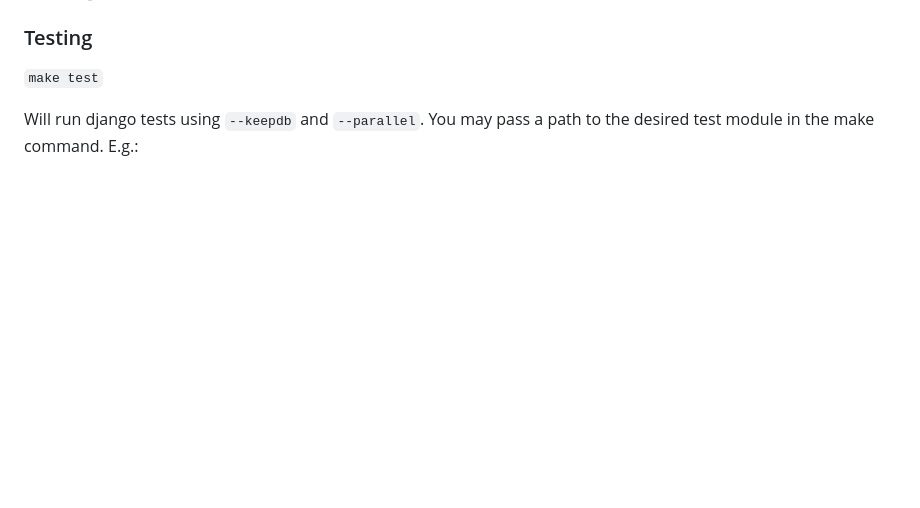
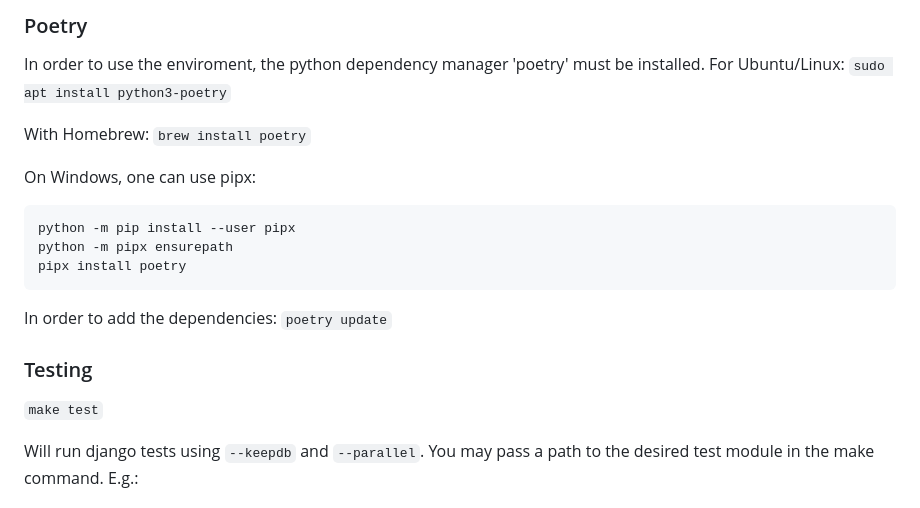
Before and after one commit to CDP-group-9/CDP_Trondheim_Kommune, a Markdown page: README.md, the part around one of its changes. Drawn GitHub-style; blank space fills up the shorter version.

````diff
--- a/README.md
+++ b/README.md
@@ -156,3 +233,20 @@ Check out the links above to see the original bootstrap repo.
+### Poetry
+In order to use the enviroment, the python dependency manager 'poetry' must be installed.
+For Ubuntu/Linux:
+`sudo apt install python3-poetry`
+
+With Homebrew:
+`brew install poetry`
+
+On Windows, one can use pipx:
+```shell
+python -m pip install --user pipx
+python -m pipx ensurepath
+pipx install poetry
+```
+
+In order to add the dependencies:
+`poetry update`
 ### Testing
 
 `make test`
````
Also changed, not shown: other parts of README.md (+91 -14 lines).
